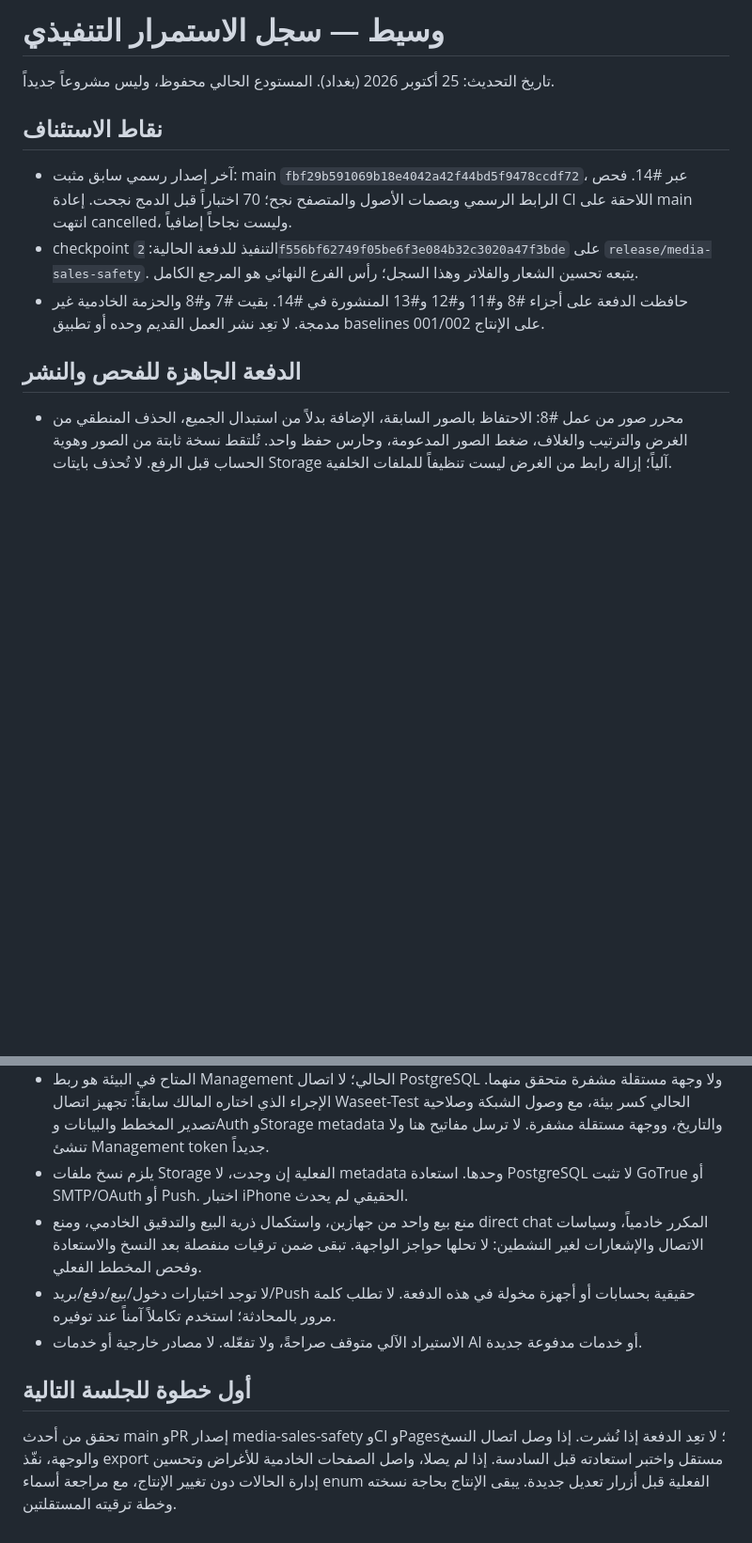
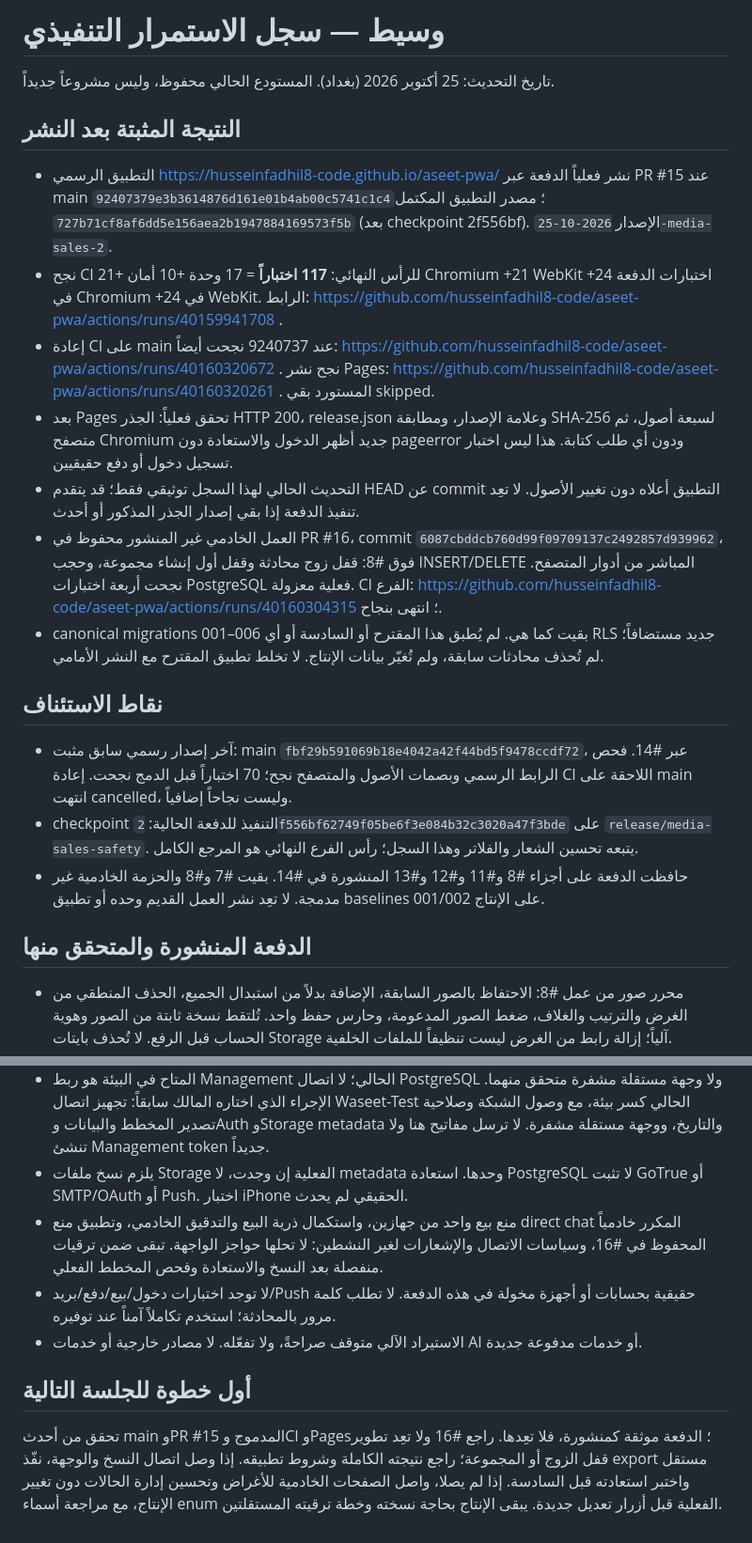
Before and after one commit to husseinfadhil8-code/aseet-pwa, a Markdown page: docs/CONTINUATION_AUDIT.md, 2 parts joined by grey strips. Shown at 94% size. GitHub-like rendering; blank space fills up the shorter version.

Commit message:
Record verified official release and pending tested server work

```diff
--- a/docs/CONTINUATION_AUDIT.md
+++ b/docs/CONTINUATION_AUDIT.md
@@ -1,6 +1,16 @@
 # وسيط — سجل الاستمرار التنفيذي
 
 تاريخ التحديث: 25 أكتوبر 2026 (بغداد). المستودع الحالي محفوظ، وليس مشروعاً جديداً.
+
+## النتيجة المثبتة بعد النشر
+
+- التطبيق الرسمي https://husseinfadhil8-code.github.io/aseet-pwa/ نشر فعلياً الدفعة عبر PR #15 عند main `92407379e3b3614876d161e01b4ab00c5741c1c4`؛ مصدر التطبيق المكتمل `727b71cf8af6dd5e156aea2b1947884169573f5b` (بعد checkpoint 2f556bf). الإصدار `2026-10-25-media-sales-2`.
+- نجح CI للرأس النهائي: **117 اختباراً** = 17 وحدة +10 أمان +21 Chromium +21 WebKit +24 اختبارات الدفعة في Chromium +24 في WebKit. الرابط: https://github.com/husseinfadhil8-code/aseet-pwa/actions/runs/40159941708 .
+- إعادة CI على main عند 9240737 نجحت أيضاً: https://github.com/husseinfadhil8-code/aseet-pwa/actions/runs/40160320672 . نجح نشر Pages: https://github.com/husseinfadhil8-code/aseet-pwa/actions/runs/40160320261 . المستورد بقي skipped.
+- بعد Pages تحقق فعلياً: الجذر HTTP 200، release.json وعلامة الإصدار، ومطابقة SHA-256 لسبعة أصول، ثم متصفح Chromium جديد أظهر الدخول والاستعادة دون pageerror ودون أي طلب كتابة. هذا ليس اختبار تسجيل دخول أو دفع حقيقيين.
+- التحديث الحالي لهذا السجل توثيقي فقط؛ قد يتقدم HEAD عن commit التطبيق أعلاه دون تغيير الأصول. لا تعِد تنفيذ الدفعة إذا بقي إصدار الجذر المذكور أو أحدث.
+- العمل الخادمي غير المنشور محفوظ في PR #16، commit `6087cbddcb760d99f09709137c2492857d939962`، فوق #8: قفل زوج محادثة وقفل أول إنشاء مجموعة، وحجب INSERT/DELETE المباشر من أدوار المتصفح. نجحت أربعة اختبارات PostgreSQL فعلية معزولة. CI الفرع: https://github.com/husseinfadhil8-code/aseet-pwa/actions/runs/40160304315 ؛ انتهى بنجاح.
+- canonical migrations 001–006 بقيت كما هي. لم يُطبق هذا المقترح أو السادسة أو أي RLS جديد مستضافاً؛ لم تُحذف محادثات سابقة، ولم تُغيّر بيانات الإنتاج. لا تخلط تطبيق المقترح مع النشر الأمامي.
 
 ## نقاط الاستئناف
 
@@ -8,7 +18,7 @@
 - checkpoint التنفيذ للدفعة الحالية: `2f556bf62749f05be6f3e084b32c3020a47f3bde` على `release/media-sales-safety`. يتبعه تحسين الشعار والفلاتر وهذا السجل؛ رأس الفرع النهائي هو المرجع الكامل.
 - حافظت الدفعة على أجزاء #8 و#11 و#12 و#13 المنشورة في #14. بقيت #7 و#8 والحزمة الخادمية غير مدمجة. لا تعِد نشر العمل القديم وحده أو تطبيق baselines 001/002 على الإنتاج.
 
-## الدفعة الجاهزة للفحص والنشر
+## الدفعة المنشورة والمتحقق منها
 
 - محرر صور من عمل #8: الاحتفاظ بالصور السابقة، الإضافة بدلاً من استبدال الجميع، الحذف المنطقي من الغرض والترتيب والغلاف، ضغط الصور المدعومة، وحارس حفظ واحد. تُلتقط نسخة ثابتة من الصور وهوية الحساب قبل الرفع. لا تُحذف بايتات Storage آلياً؛ إزالة رابط من الغرض ليست تنظيفاً للملفات الخلفية.
 - بيع: مدير نشط فقط، مبالغ صحيحة وحصص متسقة، حارس طلب جارٍ، فحص سجل سابق، وعدم إعادة الإدراج بعد نجاح البيع وفشل تحديث الحالة. النتيجة الشبكية المجهولة لا يعقبها retry تلقائي. يبقى مسار sales/goods الحالي؛ لا record_sale جديد.
@@ -31,10 +41,10 @@
 - فحص Waseet-Test المتصل للقراءة فقط نجح للقراءات الأربع مجدداً. الهجرة السادسة ما زالت معلقة؛ owner_phone غير محمي خادمياً وفق الفحص. لا نسخة احتياطية ظاهرة أو PITR ولا استعادة مستضافة مثبتة. هذه حالات مرصودة، وليست إذناً لتغيير الإنتاج.
 - المتاح في البيئة هو ربط Management الحالي؛ لا اتصال PostgreSQL ولا وجهة مستقلة مشفرة متحقق منهما. الإجراء الذي اختاره المالك سابقاً: تجهيز اتصال Waseet-Test الحالي كسر بيئة، مع وصول الشبكة وصلاحية تصدير المخطط والبيانات وAuth وStorage metadata والتاريخ، ووجهة مستقلة مشفرة. لا ترسل مفاتيح هنا ولا تنشئ Management token جديداً.
 - يلزم نسخ ملفات Storage الفعلية إن وجدت، لا metadata وحدها. استعادة PostgreSQL لا تثبت GoTrue أو SMTP/OAuth أو Push. اختبار iPhone الحقيقي لم يحدث.
-- منع بيع واحد من جهازين، واستكمال ذرية البيع والتدقيق الخادمي، ومنع direct chat المكرر خادمياً، وسياسات الاتصال والإشعارات لغير النشطين: لا تحلها حواجز الواجهة. تبقى ضمن ترقيات منفصلة بعد النسخ والاستعادة وفحص المخطط الفعلي.
+- منع بيع واحد من جهازين، واستكمال ذرية البيع والتدقيق الخادمي، وتطبيق منع direct chat المكرر خادمياً المحفوظ في #16، وسياسات الاتصال والإشعارات لغير النشطين: لا تحلها حواجز الواجهة. تبقى ضمن ترقيات منفصلة بعد النسخ والاستعادة وفحص المخطط الفعلي.
 - لا توجد اختبارات دخول/بيع/دفع/بريد/Push حقيقية بحسابات أو أجهزة مخولة في هذه الدفعة. لا تطلب كلمة مرور بالمحادثة؛ استخدم تكاملاً آمناً عند توفيره.
 - الاستيراد الآلي متوقف صراحةً، ولا تفعّله. لا مصادر خارجية أو خدمات AI أو خدمات مدفوعة جديدة.
 
 ## أول خطوة للجلسة التالية
 
-تحقق من أحدث main وPR إصدار media-sales-safety وCI وPages؛ لا تعِد الدفعة إذا نُشرت. إذا وصل اتصال النسخ والوجهة، نفّذ export مستقل واختبر استعادته قبل السادسة. إذا لم يصلا، واصل الصفحات الخادمية للأغراض وتحسين إدارة الحالات دون تغيير الإنتاج، مع مراجعة أسماء enum الفعلية قبل أزرار تعديل جديدة. يبقى الإنتاج بحاجة نسخته وخطة ترقيته المستقلتين.
+تحقق من أحدث main وPR #15 المدموج وCI وPages؛ الدفعة موثقة كمنشورة، فلا تعِدها. راجع #16 ولا تعِد تطوير قفل الزوج أو المجموعة؛ راجع نتيجته الكاملة وشروط تطبيقه. إذا وصل اتصال النسخ والوجهة، نفّذ export مستقل واختبر استعادته قبل السادسة. إذا لم يصلا، واصل الصفحات الخادمية للأغراض وتحسين إدارة الحالات دون تغيير الإنتاج، مع مراجعة أسماء enum الفعلية قبل أزرار تعديل جديدة. يبقى الإنتاج بحاجة نسخته وخطة ترقيته المستقلتين.
```
